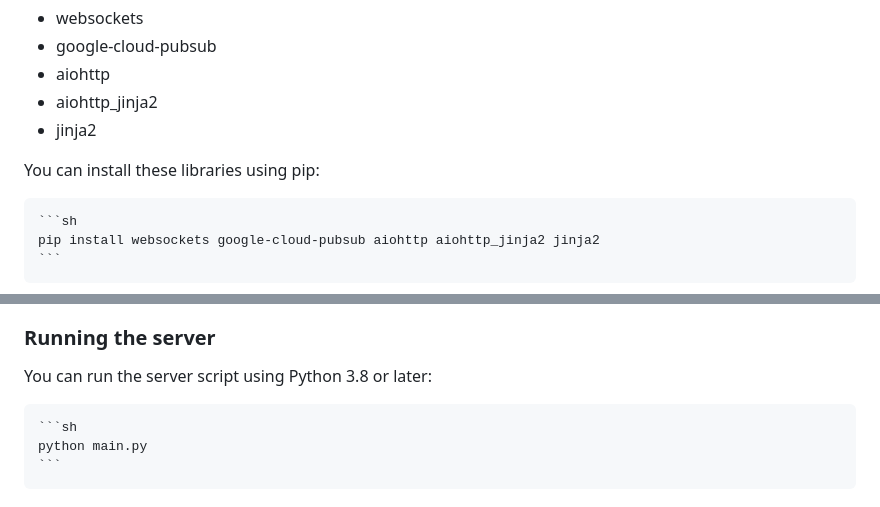
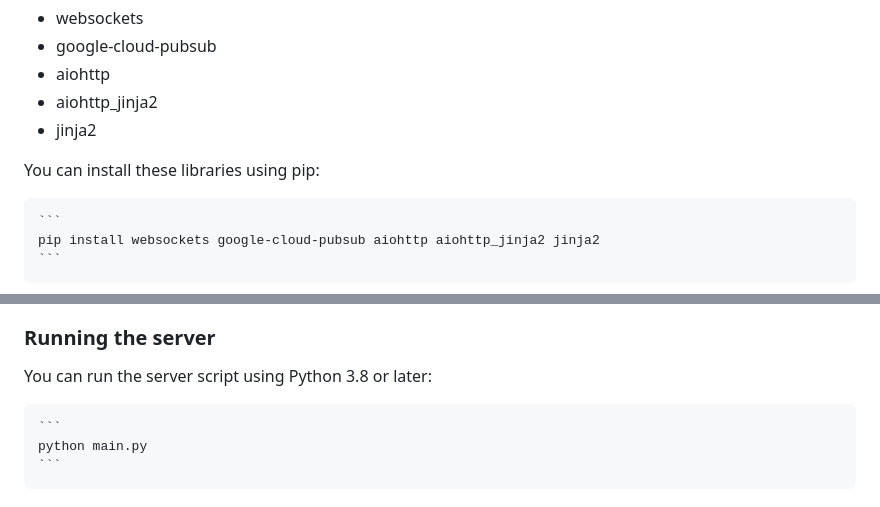
Before and after one commit to FilippoLeone/apex-live-api, a Markdown page: README.md, 2 parts joined by grey strips. GitHub-like rendering.

````diff
--- a/README.md
+++ b/README.md
@@ -38,7 +38,7 @@ You need to install the following Python libraries, if they're not already insta
 
 You can install these libraries using pip:
 
-    ```sh
+    ```
     pip install websockets google-cloud-pubsub aiohttp aiohttp_jinja2 jinja2
     ```
 
@@ -51,7 +51,7 @@ You also need to set up a few environment variables:
 ### Running the server
 You can run the server script using Python 3.8 or later:
 
-    ```sh
+    ```
     python main.py
     ```
 
````
